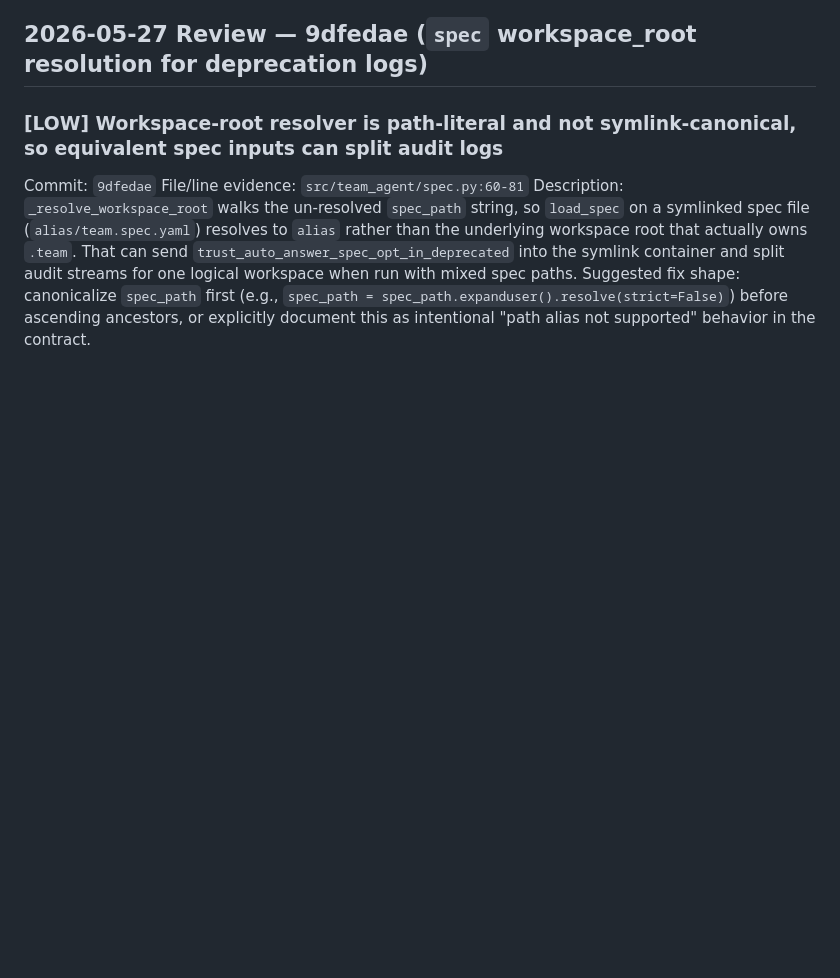
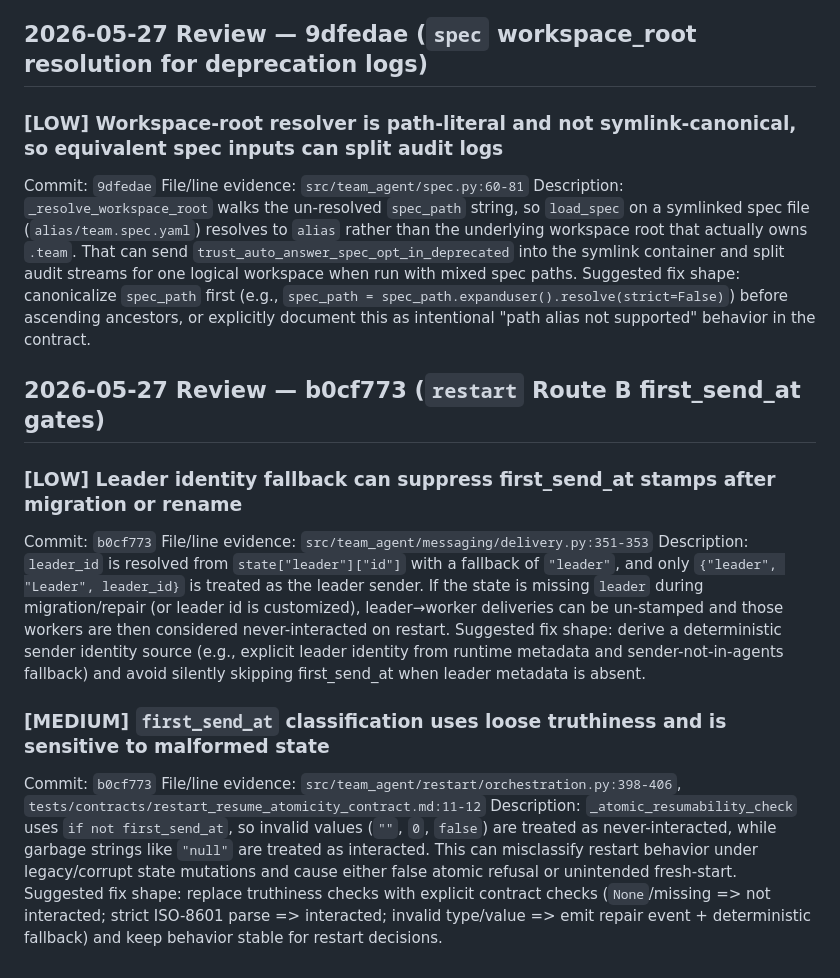
Before and after one commit to Florious95/team-agent, a Markdown page: .team/artifacts/findings-spark-reviewer-2.2.3-slice-2.md, the part around the change. GitHub-like rendering; blank space fills up the shorter version.

Commit message:
findings: add spark reviewer findings for b0cf773

```diff
--- a/.team/artifacts/findings-spark-reviewer-2.2.3-slice-2.md
+++ b/.team/artifacts/findings-spark-reviewer-2.2.3-slice-2.md
@@ -131,3 +131,19 @@ Commit: `9dfedae`
 File/line evidence: `src/team_agent/spec.py:60-81`
 Description: `_resolve_workspace_root` walks the un-resolved `spec_path` string, so `load_spec` on a symlinked spec file (`alias/team.spec.yaml`) resolves to `alias` rather than the underlying workspace root that actually owns `.team`. That can send `trust_auto_answer_spec_opt_in_deprecated` into the symlink container and split audit streams for one logical workspace when run with mixed spec paths.
 Suggested fix shape: canonicalize `spec_path` first (e.g., `spec_path = spec_path.expanduser().resolve(strict=False)`) before ascending ancestors, or explicitly document this as intentional "path alias not supported" behavior in the contract.
+
+## 2026-05-27 Review — b0cf773 (`restart` Route B first_send_at gates)
+
+### [LOW] Leader identity fallback can suppress first_send_at stamps after migration or rename
+
+Commit: `b0cf773`
+File/line evidence: `src/team_agent/messaging/delivery.py:351-353`
+Description: `leader_id` is resolved from `state["leader"]["id"]` with a fallback of `"leader"`, and only `{"leader", "Leader", leader_id}` is treated as the leader sender. If the state is missing `leader` during migration/repair (or leader id is customized), leader→worker deliveries can be un-stamped and those workers are then considered never-interacted on restart.
+Suggested fix shape: derive a deterministic sender identity source (e.g., explicit leader identity from runtime metadata and sender-not-in-agents fallback) and avoid silently skipping first_send_at when leader metadata is absent.
+
+### [MEDIUM] `first_send_at` classification uses loose truthiness and is sensitive to malformed state
+
+Commit: `b0cf773`
+File/line evidence: `src/team_agent/restart/orchestration.py:398-406`, `tests/contracts/restart_resume_atomicity_contract.md:11-12`
+Description: `_atomic_resumability_check` uses `if not first_send_at`, so invalid values (`""`, `0`, `false`) are treated as never-interacted, while garbage strings like `"null"` are treated as interacted. This can misclassify restart behavior under legacy/corrupt state mutations and cause either false atomic refusal or unintended fresh-start.
+Suggested fix shape: replace truthiness checks with explicit contract checks (`None`/missing => not interacted; strict ISO-8601 parse => interacted; invalid type/value => emit repair event + deterministic fallback) and keep behavior stable for restart decisions.
```
